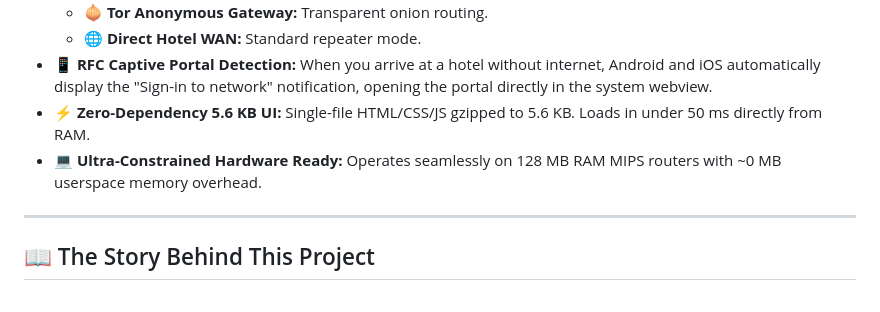
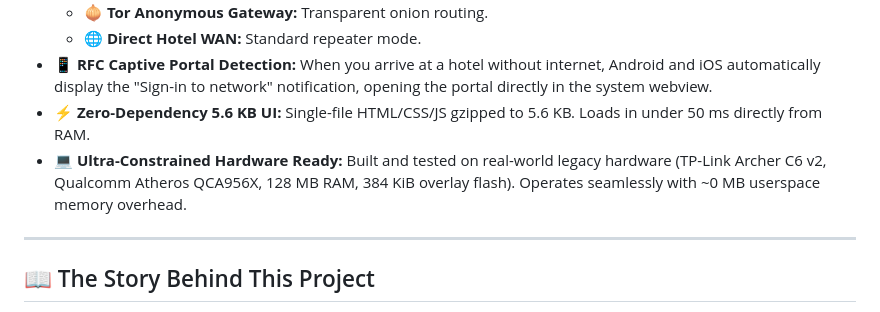
Before and after one commit to Kanakjr/openwrt-travel-gateway, a Markdown page: README.md, the part around one of its changes. GitHub-like rendering.

Commit message:
docs: add real screenshots of mobile portal and OpenWrt system specs

```diff
--- a/README.md
+++ b/README.md
@@ -48,7 +52,7 @@ When you travel as a software engineer or remote worker, you run into two consta
   - 🌐 **Direct Hotel WAN:** Standard repeater mode.
 - **📱 RFC Captive Portal Detection:** When you arrive at a hotel without internet, Android and iOS automatically display the "Sign-in to network" notification, opening the portal directly in the system webview.
 - **⚡ Zero-Dependency 5.6 KB UI:** Single-file HTML/CSS/JS gzipped to 5.6 KB. Loads in under 50 ms directly from RAM.
-- **💻 Ultra-Constrained Hardware Ready:** Operates seamlessly on 128 MB RAM MIPS routers with ~0 MB userspace memory overhead.
+- **💻 Ultra-Constrained Hardware Ready:** Built and tested on real-world legacy hardware (TP-Link Archer C6 v2, Qualcomm Atheros QCA956X, 128 MB RAM, 384 KiB overlay flash). Operates seamlessly with ~0 MB userspace memory overhead.
 
 ---
 
```
Also changed, not shown: other parts of README.md (+4 -0 lines), STORY.md (+20 -2 lines), assets/README.md (+6 -4 lines), assets/openwrt-network-status.jpg (added), assets/openwrt-system-specs.png (added), assets/portal-mobile-dashboard.jpg (added).
